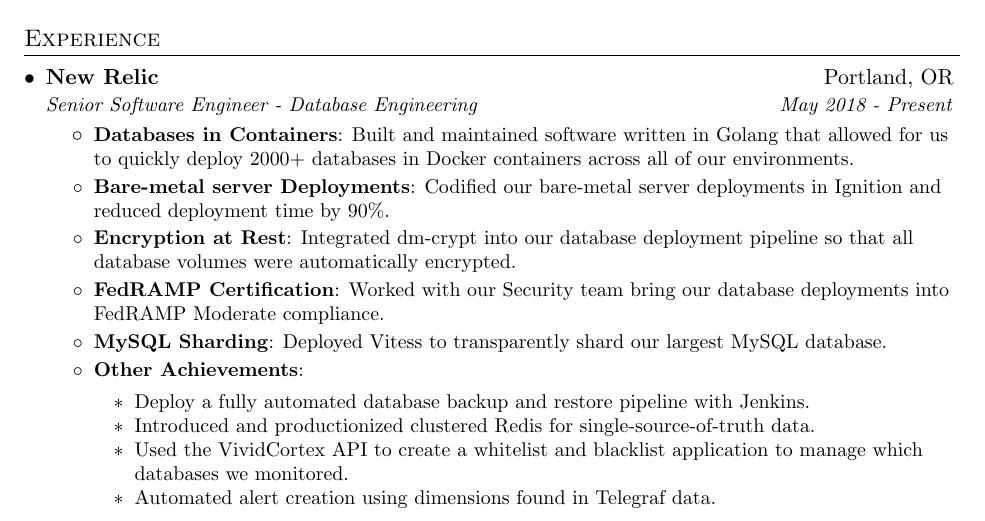
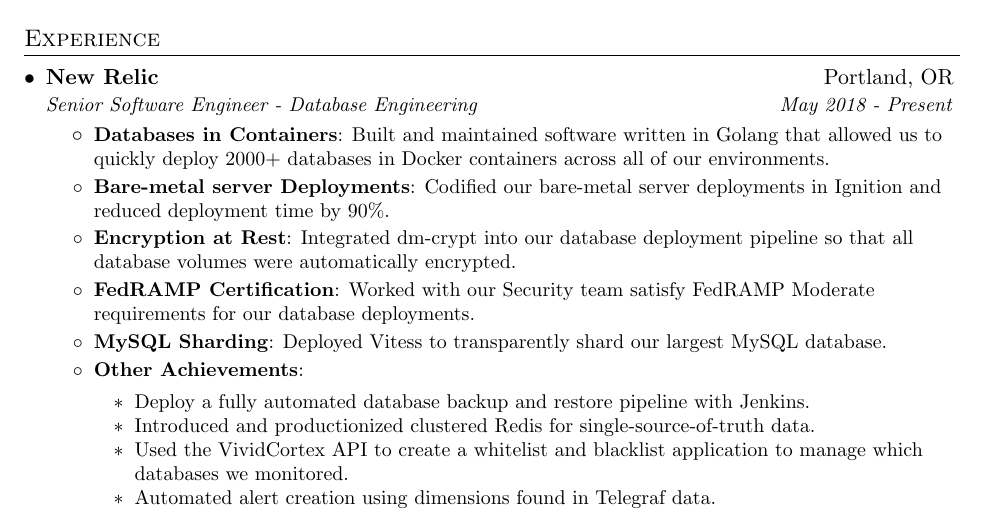
Before and after one commit to sb2nov/resume, a LaTeX CV (patrick_king_resume.tex): part of page 1 of 2, cut so that both start at the same text. Compiled offline with pdfLaTeX.

Commit message:
Second draft changes after review.

```diff
--- a/patrick_king_resume.tex
+++ b/patrick_king_resume.tex
@@ -104,13 +104,13 @@
       {Senior Software Engineer - Database Engineering}{May 2018 - Present}
       \resumeItemListStart
         \resumeItem{Databases in Containers}
-          {Built and maintained software written in Golang that allowed for us to quickly deploy 2000+ databases in Docker containers across all of our environments.}
+          {Built and maintained software written in Golang that allowed us to quickly deploy 2000+ databases in Docker containers across all of our environments.}
         \resumeItem{Bare-metal server Deployments}
           {Codified our bare-metal server deployments in Ignition and reduced deployment time by 90\%.}
         \resumeItem{Encryption at Rest}
           {Integrated dm-crypt into our database deployment pipeline so that all database volumes were automatically encrypted.}
         \resumeItem{FedRAMP Certification}
-          {Worked with our Security team bring our database deployments into FedRAMP Moderate compliance.}
+          {Worked with our Security team satisfy FedRAMP Moderate requirements for our database deployments.}
          \resumeItem{MySQL Sharding}
           {Deployed Vitess to transparently shard our largest MySQL database.}
         \resumeItem{Other Achievements}
```
Also changed, not shown: patrick_king_resume.pdf.
